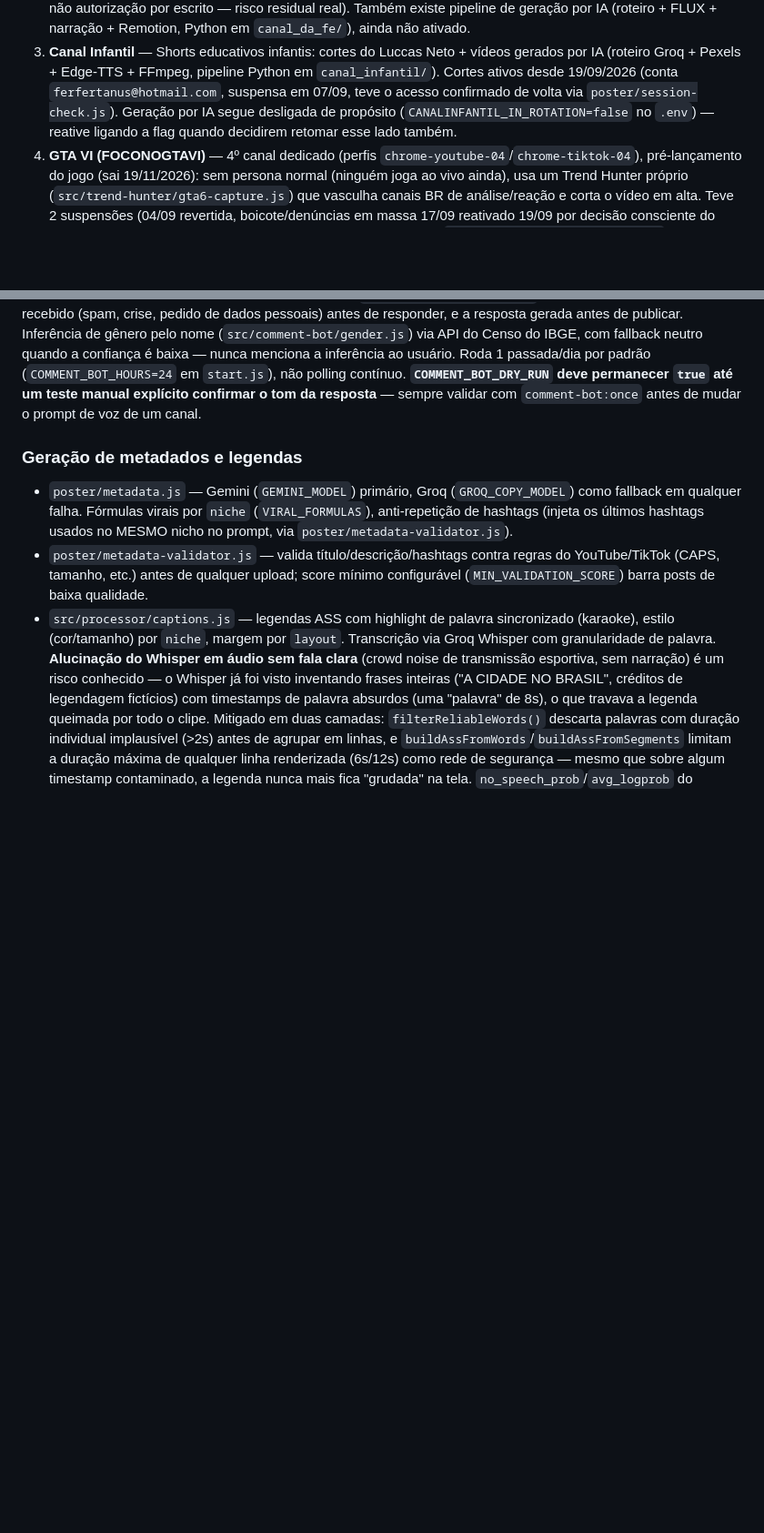
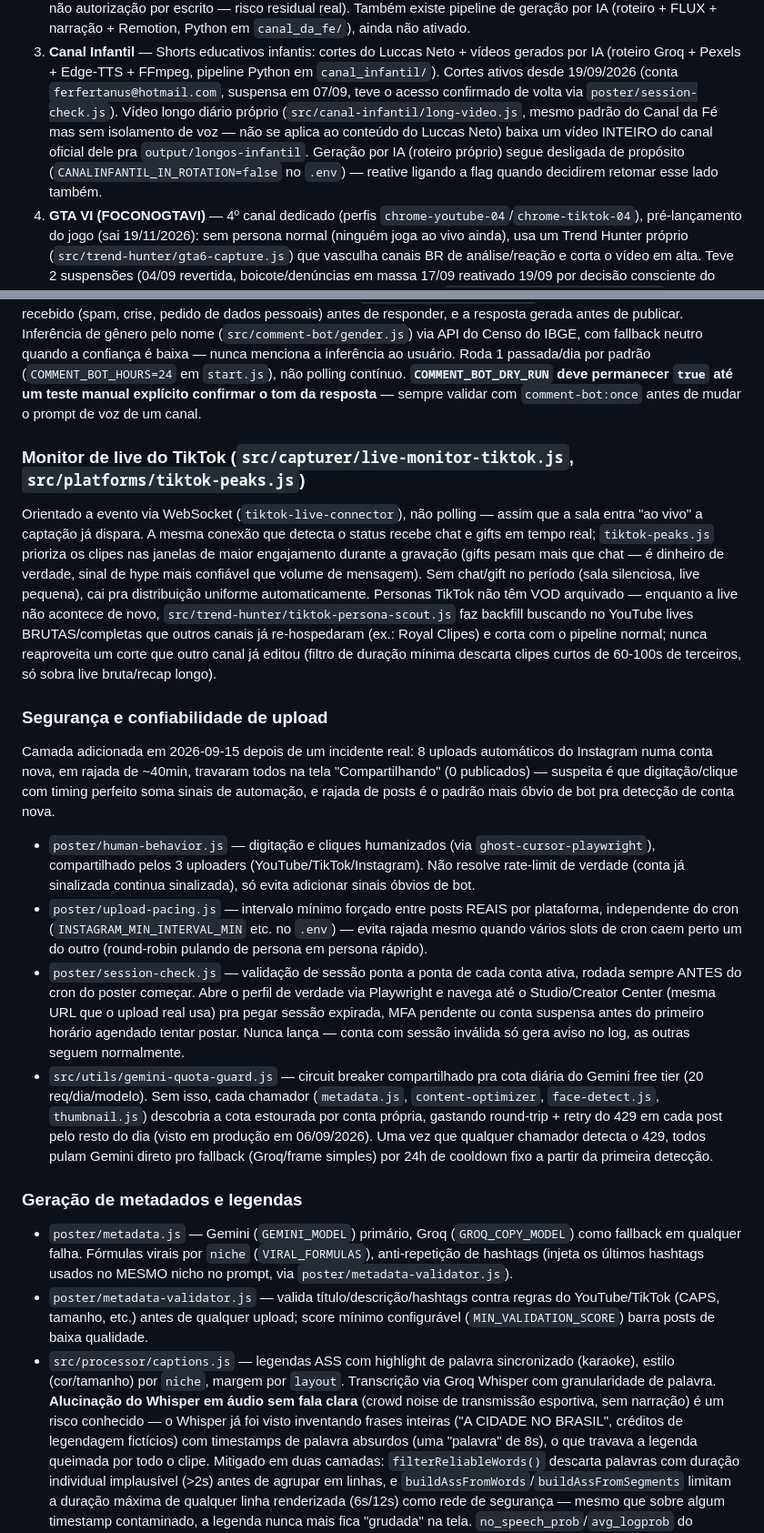
Before and after one commit to castanheirarb/automa-o-cortes-youtube-e-twitch, a Markdown page: CLAUDE.md, 2 parts joined by grey strips. Shown at 91% size. GitHub-like rendering; blank space fills up the shorter version.

Commit message:
docs: documenta vídeo longo do Canal Infantil no CLAUDE.md
Co-Authored-By: Claude Sonnet 5 <noreply@anthropic.com>

```diff
--- a/CLAUDE.md
+++ b/CLAUDE.md
@@ -22,9 +22,11 @@ usuário (processos `node` de longa duração, sem deploy em nuvem):
 3. **Canal Infantil** — Shorts educativos infantis: cortes do Luccas Neto + vídeos gerados por IA
    (roteiro Groq + Pexels + Edge-TTS + FFmpeg, pipeline Python em `canal_infantil/`). Cortes ativos
    desde 19/09/2026 (conta `ferfertanus@hotmail.com`, suspensa em 07/09, teve o acesso confirmado de
-   volta via `poster/session-check.js`). Geração por IA segue desligada de propósito
-   (`CANALINFANTIL_IN_ROTATION=false` no `.env`) — reative ligando a flag quando decidirem retomar
-   esse lado também.
+   volta via `poster/session-check.js`). Vídeo longo diário próprio (`src/canal-infantil/long-video.js`,
+   mesmo padrão do Canal da Fé mas sem isolamento de voz — não se aplica ao conteúdo do Luccas Neto)
+   baixa um vídeo INTEIRO do canal oficial dele pra `output/longos-infantil`. Geração por IA (roteiro
+   próprio) segue desligada de propósito (`CANALINFANTIL_IN_ROTATION=false` no `.env`) — reative
+   ligando a flag quando decidirem retomar esse lado também.
 4. **GTA VI (FOCONOGTAVI)** — 4º canal dedicado (perfis `chrome-youtube-04`/`chrome-tiktok-04`),
    pré-lançamento do jogo (sai 19/11/2026): sem persona normal (ninguém joga ao vivo ainda), usa um
    Trend Hunter próprio (`src/trend-hunter/gta6-capture.js`) que vasculha canais BR de
@@ -270,6 +278,43 @@ baixa — nunca menciona a inferência ao usuário. Roda 1 passada/dia por padr
 (`COMMENT_BOT_HOURS=24` em `start.js`), não polling contínuo. **`COMMENT_BOT_DRY_RUN` deve
 permanecer `true` até um teste manual explícito confirmar o tom da resposta** — sempre validar com
 `comment-bot:once` antes de mudar o prompt de voz de um canal.
+
+### Monitor de live do TikTok (`src/capturer/live-monitor-tiktok.js`, `src/platforms/tiktok-peaks.js`)
+
+Orientado a evento via WebSocket (`tiktok-live-connector`), não polling — assim que a sala entra "ao
+vivo" a captação já dispara. A mesma conexão que detecta o status recebe chat e gifts em tempo real;
+`tiktok-peaks.js` prioriza os clipes nas janelas de maior engajamento durante a gravação (gifts pesam
+mais que chat — é dinheiro de verdade, sinal de hype mais confiável que volume de mensagem). Sem
+chat/gift no período (sala silenciosa, live pequena), cai pra distribuição uniforme automaticamente.
+Personas TikTok não têm VOD arquivado — enquanto a live não acontece de novo,
+`src/trend-hunter/tiktok-persona-scout.js` faz backfill buscando no YouTube lives BRUTAS/completas
+que outros canais já re-hospedaram (ex.: Royal Clipes) e corta com o pipeline normal; nunca reaproveita
+um corte que outro canal já editou (filtro de duração mínima descarta clipes curtos de 60-100s de
+terceiros, só sobra live bruta/recap longo).
+
+### Segurança e confiabilidade de upload
+
+Camada adicionada em 2026-09-15 depois de um incidente real: 8 uploads automáticos do Instagram numa
+conta nova, em rajada de ~40min, travaram todos na tela "Compartilhando" (0 publicados) — suspeita é
+que digitação/clique com timing perfeito soma sinais de automação, e rajada de posts é o padrão mais
+óbvio de bot pra detecção de conta nova.
+- `poster/human-behavior.js` — digitação e cliques humanizados (via `ghost-cursor-playwright`),
+  compartilhado pelos 3 uploaders (YouTube/TikTok/Instagram). Não resolve rate-limit de verdade (conta
+  já sinalizada continua sinalizada), só evita adicionar sinais óbvios de bot.
+- `poster/upload-pacing.js` — intervalo mínimo forçado entre posts REAIS por plataforma,
+  independente do cron (`INSTAGRAM_MIN_INTERVAL_MIN` etc. no `.env`) — evita rajada mesmo quando
+  vários slots de cron caem perto um do outro (round-robin pulando de persona em persona rápido).
+- `poster/session-check.js` — validação de sessão ponta a ponta de cada conta ativa, rodada sempre
+  ANTES do cron do poster começar. Abre o perfil de verdade via Playwright e navega até o
+  Studio/Creator Center (mesma URL que o upload real usa) pra pegar sessão expirada, MFA pendente ou
+  conta suspensa antes do primeiro horário agendado tentar postar. Nunca lança — conta com sessão
+  inválida só gera aviso no log, as outras seguem normalmente.
+- `src/utils/gemini-quota-guard.js` — circuit breaker compartilhado pra cota diária do Gemini free
+  tier (20 req/dia/modelo). Sem isso, cada chamador (`metadata.js`, `content-optimizer`,
+  `face-detect.js`, `thumbnail.js`) descobria a cota estourada por conta própria, gastando round-trip +
+  retry do 429 em cada post pelo resto do dia (visto em produção em 06/09/2026). Uma vez que qualquer
+  chamador detecta o 429, todos pulam Gemini direto pro fallback (Groq/frame simples) por 24h de
+  cooldown fixo a partir da primeira detecção.
 
 ### Geração de metadados e legendas
 
```
Also changed, not shown: other parts of CLAUDE.md (+6 -0 lines).
